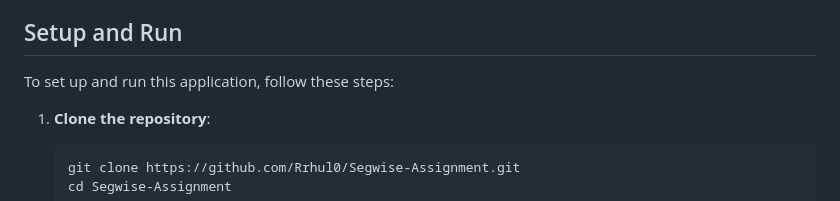
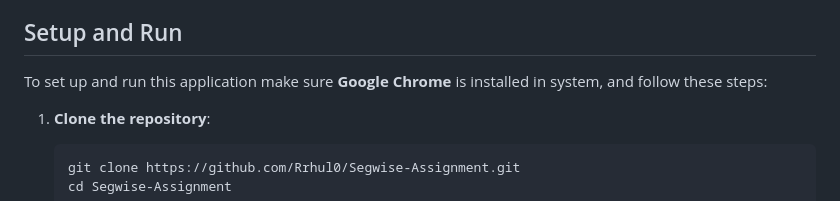
Before and after one commit to Rrhul0/segwise-assignment, a Markdown page: README.md, the part around the change. Rendered like a GitHub page.

```diff
--- a/README.md
+++ b/README.md
@@ -4,7 +4,8 @@ This assignment/project is create personalised connection message for linkedin u
 
 ## Setup and Run
 
-To set up and run this application, follow these steps:
+To set up and run this application make sure **Google Chrome** is installed in system, and follow these steps:
+
 
 1. **Clone the repository**:
 
```
